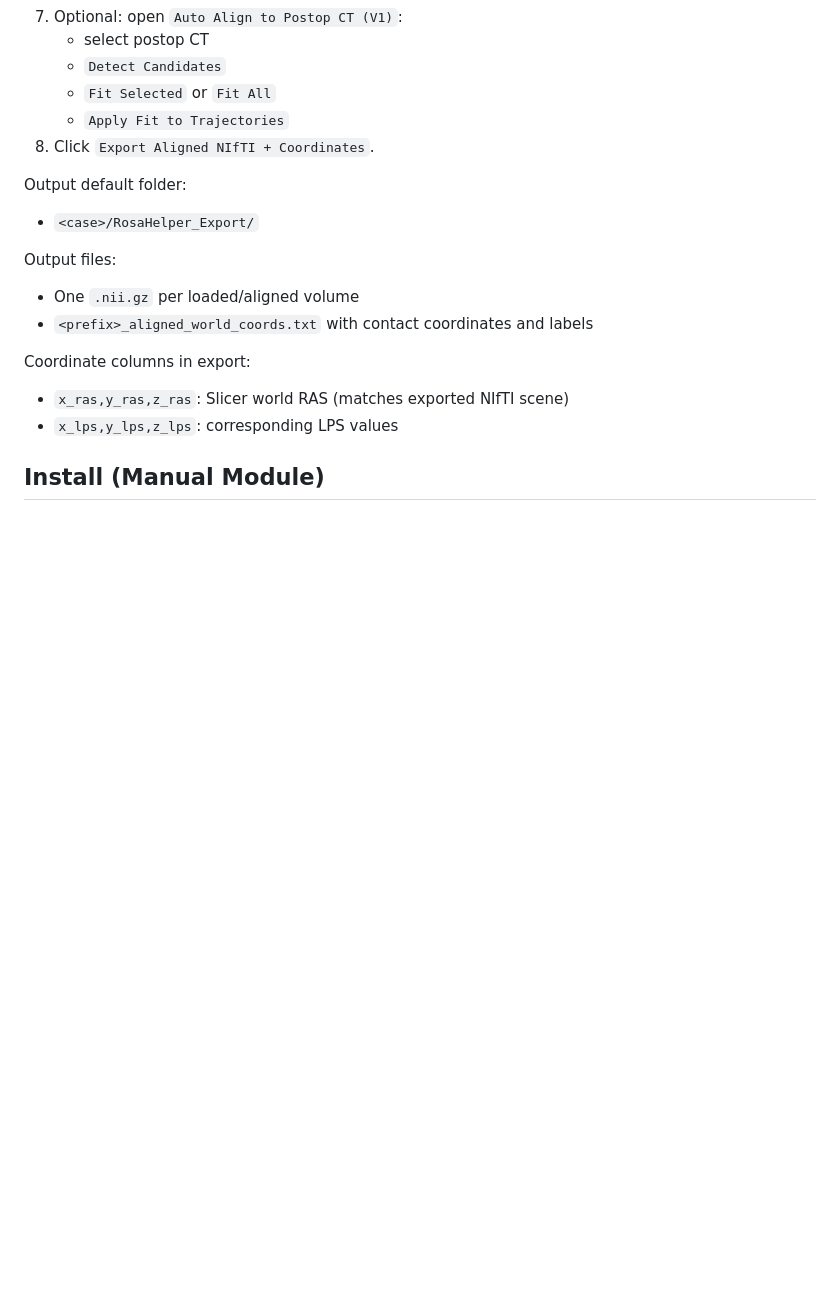
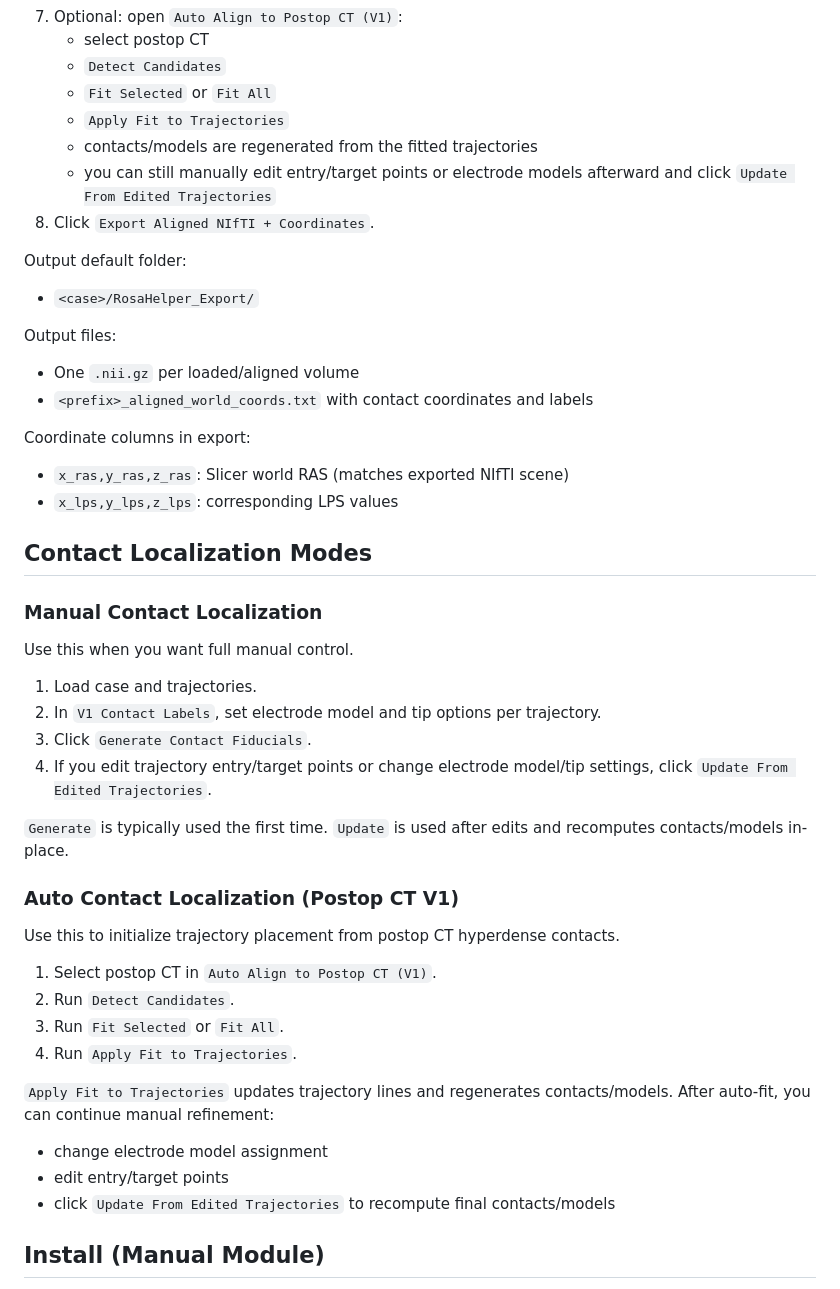
Before and after one commit to ashaikhouni/slicer-rosa-helper, a Markdown page: README.md, the part around one of its changes. GitHub-like rendering; blank space fills up the shorter version.

Commit message:
Clean docs and clarify manual/auto localization workflow

```diff
--- a/README.md
+++ b/README.md
@@ -78,6 +78,8 @@ markups.
    - `Detect Candidates`
    - `Fit Selected` or `Fit All`
    - `Apply Fit to Trajectories`
+   - contacts/models are regenerated from the fitted trajectories
+   - you can still manually edit entry/target points or electrode models afterward and click `Update From Edited Trajectories`
 8. Click `Export Aligned NIfTI + Coordinates`.
 
 Output default folder:
@@ -90,6 +92,35 @@ Output files:
 Coordinate columns in export:
 - `x_ras,y_ras,z_ras`: Slicer world RAS (matches exported NIfTI scene)
 - `x_lps,y_lps,z_lps`: corresponding LPS values
+
+## Contact Localization Modes
+
+### Manual Contact Localization
+
+Use this when you want full manual control.
+
+1. Load case and trajectories.
+2. In `V1 Contact Labels`, set electrode model and tip options per trajectory.
+3. Click `Generate Contact Fiducials`.
+4. If you edit trajectory entry/target points or change electrode model/tip settings, click `Update From Edited Trajectories`.
+
+`Generate` is typically used the first time.
+`Update` is used after edits and recomputes contacts/models in-place.
+
+### Auto Contact Localization (Postop CT V1)
+
+Use this to initialize trajectory placement from postop CT hyperdense contacts.
+
+1. Select postop CT in `Auto Align to Postop CT (V1)`.
+2. Run `Detect Candidates`.
+3. Run `Fit Selected` or `Fit All`.
+4. Run `Apply Fit to Trajectories`.
+
+`Apply Fit to Trajectories` updates trajectory lines and regenerates contacts/models.
+After auto-fit, you can continue manual refinement:
+- change electrode model assignment
+- edit entry/target points
+- click `Update From Edited Trajectories` to recompute final contacts/models
 
 ## Install (Manual Module)
 
```
Also changed, not shown: other parts of README.md (+13 -13 lines), PUBLISH.md (deleted, +0 -38 lines).
